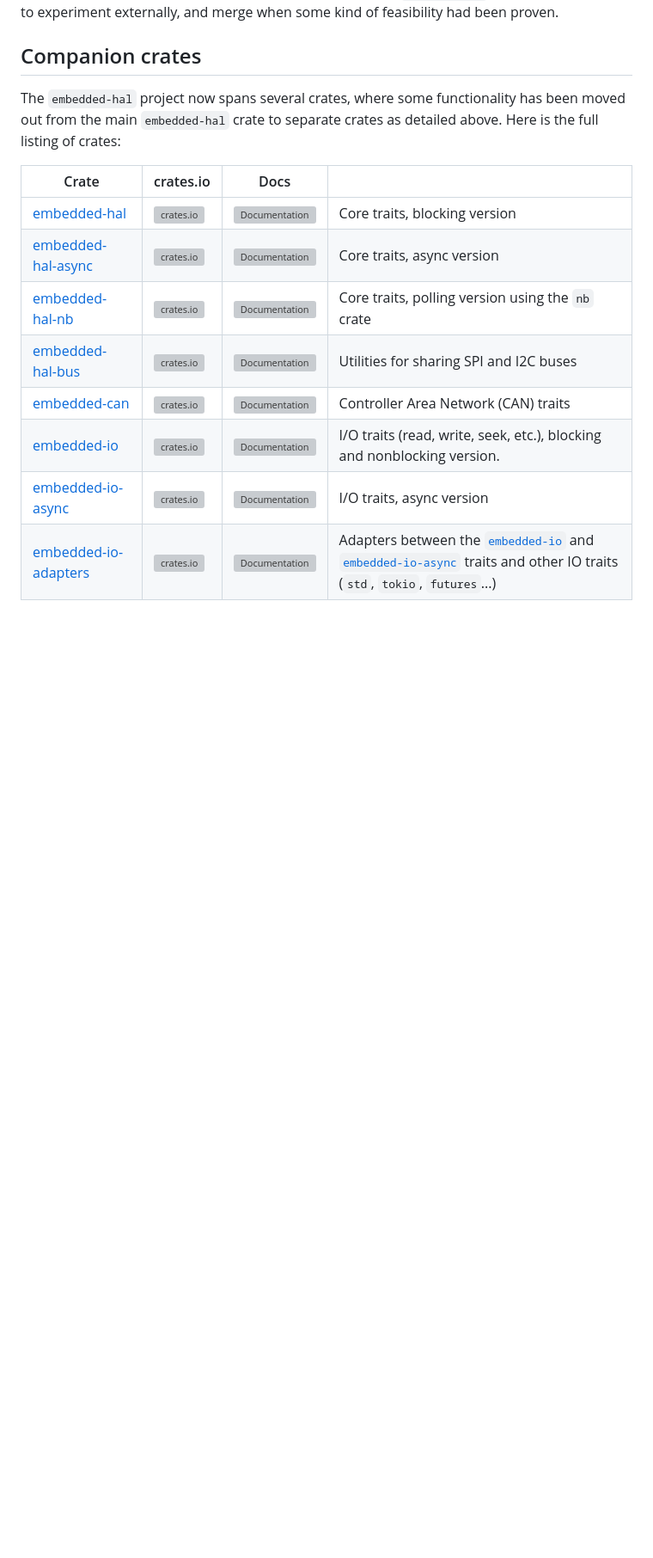
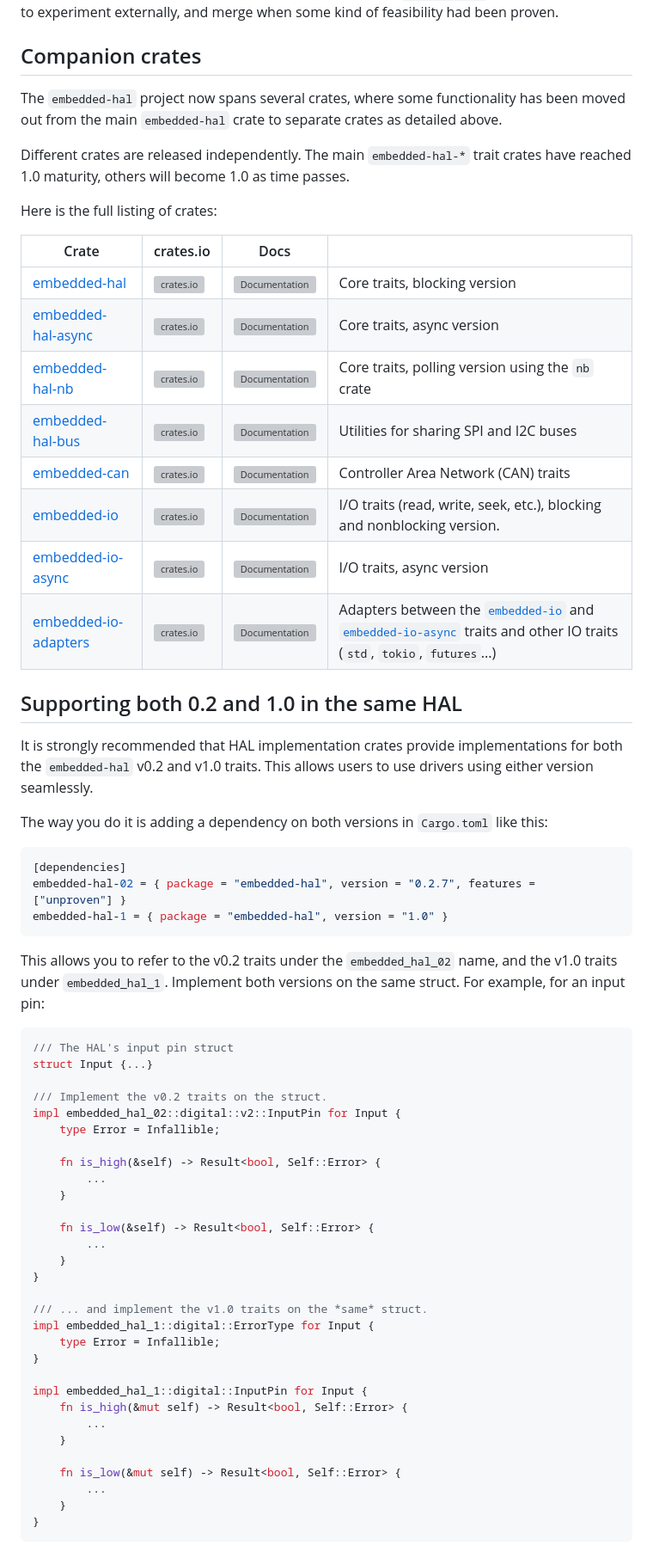
Before and after one commit to rust-embedded/embedded-hal, a Markdown page: docs/migrating-from-0.2-to-1.0.md, the part around the change printed below. Shown: that part at 86% size. GitHub-like rendering; blank space fills up the shorter version; grey boxes are pictures that could not be loaded.

Commit message:
docs/migration: add advice to impl both versions, add e-h-compat

````diff
--- a/docs/migrating-from-0.2-to-1.0.md
+++ b/docs/migrating-from-0.2-to-1.0.md
@@ -359,15 +361,69 @@ experiment externally, and merge when some kind of feasibility had been proven.
 
 ## Companion crates
 
-The `embedded-hal` project now spans several crates, where some functionality has been moved out from the main `embedded-hal` crate to separate crates as detailed above. Here is the full listing of crates:
+The `embedded-hal` project now spans several crates, where some functionality has been moved out from the main `embedded-hal` crate to separate crates as detailed above.
+
+Different crates are released independently. The main `embedded-hal-*` trait crates have reached 1.0 maturity, others will become 1.0 as time passes.
+
+Here is the full listing of crates:
 
 | Crate | crates.io | Docs | |
 |-|-|-|-|
-| [embedded-hal](./embedded-hal)       | [![crates.io](https://img.shields.io/crates/v/embedded-hal.svg)](https://crates.io/crates/embedded-hal) | [![Documentation](https://docs.rs/embedded-hal/badge.svg)](https://docs.rs/embedded-hal) | Core traits, blocking version |
-| [embedded-hal-async](./embedded-hal-async) | [![crates.io](https://img.shields.io/crates/v/embedded-hal-async.svg)](https://crates.io/crates/embedded-hal-async) | [![Documentation](https://docs.rs/embedded-hal-async/badge.svg)](https://docs.rs/embedded-hal-async) | Core traits, async version |
-| [embedded-hal-nb](./embedded-hal-nb)    | [![crates.io](https://img.shields.io/crates/v/embedded-hal-nb.svg)](https://crates.io/crates/embedded-hal-nb) | [![Documentation](https://docs.rs/embedded-hal-nb/badge.svg)](https://docs.rs/embedded-hal-nb) | Core traits, polling version using the `nb` crate |
-| [embedded-hal-bus](./embedded-hal-bus)   | [![crates.io](https://img.shields.io/crates/v/embedded-hal-bus.svg)](https://crates.io/crates/embedded-hal-bus) | [![Documentation](https://docs.rs/embedded-hal-bus/badge.svg)](https://docs.rs/embedded-hal-bus) | Utilities for sharing SPI and I2C buses |
-| [embedded-can](./embedded-can)       | [![crates.io](https://img.shields.io/crates/v/embedded-can.svg)](https://crates.io/crates/embedded-can) | [![Documentation](https://docs.rs/embedded-can/badge.svg)](https://docs.rs/embedded-can) | Controller Area Network (CAN) traits |
-| [embedded-io](./embedded-io)       | [![crates.io](https://img.shields.io/crates/v/embedded-io.svg)](https://crates.io/crates/embedded-io) | [![Documentation](https://docs.rs/embedded-io/badge.svg)](https://docs.rs/embedded-io) | I/O traits (read, write, seek, etc.), blocking and nonblocking version. |
-| [embedded-io-async](./embedded-io-async)       | [![crates.io](https://img.shields.io/crates/v/embedded-io-async.svg)](https://crates.io/crates/embedded-io-async) | [![Documentation](https://docs.rs/embedded-io-async/badge.svg)](https://docs.rs/embedded-io-async) | I/O traits, async version  |
-| [embedded-io-adapters](./embedded-io-adapters)       | [![crates.io](https://img.shields.io/crates/v/embedded-io-adapters.svg)](https://crates.io/crates/embedded-io-adapters) | [![Documentation](https://docs.rs/embedded-io-adapters/badge.svg)](https://docs.rs/embedded-io-adapters) | Adapters between the [`embedded-io`](https://crates.io/crates/embedded-io) and [`embedded-io-async`](https://crates.io/crates/embedded-io-async) traits and other IO traits (`std`, `tokio`, `futures`...)  |
+| [embedded-hal](../embedded-hal)       | [![crates.io](https://img.shields.io/crates/v/embedded-hal.svg)](https://crates.io/crates/embedded-hal) | [![Documentation](https://docs.rs/embedded-hal/badge.svg)](https://docs.rs/embedded-hal) | Core traits, blocking version |
+| [embedded-hal-async](../embedded-hal-async) | [![crates.io](https://img.shields.io/crates/v/embedded-hal-async.svg)](https://crates.io/crates/embedded-hal-async) | [![Documentation](https://docs.rs/embedded-hal-async/badge.svg)](https://docs.rs/embedded-hal-async) | Core traits, async version |
+| [embedded-hal-nb](../embedded-hal-nb)    | [![crates.io](https://img.shields.io/crates/v/embedded-hal-nb.svg)](https://crates.io/crates/embedded-hal-nb) | [![Documentation](https://docs.rs/embedded-hal-nb/badge.svg)](https://docs.rs/embedded-hal-nb) | Core traits, polling version using the `nb` crate |
+| [embedded-hal-bus](../embedded-hal-bus)   | [![crates.io](https://img.shields.io/crates/v/embedded-hal-bus.svg)](https://crates.io/crates/embedded-hal-bus) | [![Documentation](https://docs.rs/embedded-hal-bus/badge.svg)](https://docs.rs/embedded-hal-bus) | Utilities for sharing SPI and I2C buses |
+| [embedded-can](../embedded-can)       | [![crates.io](https://img.shields.io/crates/v/embedded-can.svg)](https://crates.io/crates/embedded-can) | [![Documentation](https://docs.rs/embedded-can/badge.svg)](https://docs.rs/embedded-can) | Controller Area Network (CAN) traits |
+| [embedded-io](../embedded-io)       | [![crates.io](https://img.shields.io/crates/v/embedded-io.svg)](https://crates.io/crates/embedded-io) | [![Documentation](https://docs.rs/embedded-io/badge.svg)](https://docs.rs/embedded-io) | I/O traits (read, write, seek, etc.), blocking and nonblocking version. |
+| [embedded-io-async](../embedded-io-async)       | [![crates.io](https://img.shields.io/crates/v/embedded-io-async.svg)](https://crates.io/crates/embedded-io-async) | [![Documentation](https://docs.rs/embedded-io-async/badge.svg)](https://docs.rs/embedded-io-async) | I/O traits, async version  |
+| [embedded-io-adapters](../embedded-io-adapters)       | [![crates.io](https://img.shields.io/crates/v/embedded-io-adapters.svg)](https://crates.io/crates/embedded-io-adapters) | [![Documentation](https://docs.rs/embedded-io-adapters/badge.svg)](https://docs.rs/embedded-io-adapters) | Adapters between the [`embedded-io`](https://crates.io/crates/embedded-io) and [`embedded-io-async`](https://crates.io/crates/embedded-io-async) traits and other IO traits (`std`, `tokio`, `futures`...)  |
+
+## Supporting both 0.2 and 1.0 in the same HAL
+
+It is strongly recommended that HAL implementation crates provide implementations for both the `embedded-hal` v0.2 and v1.0 traits.
+This allows users to use drivers using either version seamlessly.
+
+The way you do it is adding a dependency on both versions in `Cargo.toml` like this:
+
+```toml
+[dependencies]
+embedded-hal-02 = { package = "embedded-hal", version = "0.2.7", features = ["unproven"] }
+embedded-hal-1 = { package = "embedded-hal", version = "1.0" }
+```
+
+This allows you to refer to the v0.2 traits under the `embedded_hal_02` name, and the v1.0 traits under
+`embedded_hal_1`. Implement both versions on the same struct. For example, for an input pin:
+
+```rust
+/// The HAL's input pin struct
+struct Input {...}
+
+/// Implement the v0.2 traits on the struct.
+impl embedded_hal_02::digital::v2::InputPin for Input {
+    type Error = Infallible;
+
+    fn is_high(&self) -> Result<bool, Self::Error> {
+        ...
+    }
+
+    fn is_low(&self) -> Result<bool, Self::Error> {
+        ...
+    }
+}
+
+/// ... and implement the v1.0 traits on the *same* struct.
+impl embedded_hal_1::digital::ErrorType for Input {
+    type Error = Infallible;
+}
+
+impl embedded_hal_1::digital::InputPin for Input {
+    fn is_high(&mut self) -> Result<bool, Self::Error> {
+        ...
+    }
+
+    fn is_low(&mut self) -> Result<bool, Self::Error> {
+        ...
+    }
+}
+```
+
````
Also changed, not shown: other parts of docs/migrating-from-0.2-to-1.0.md (+11 -2 lines).
